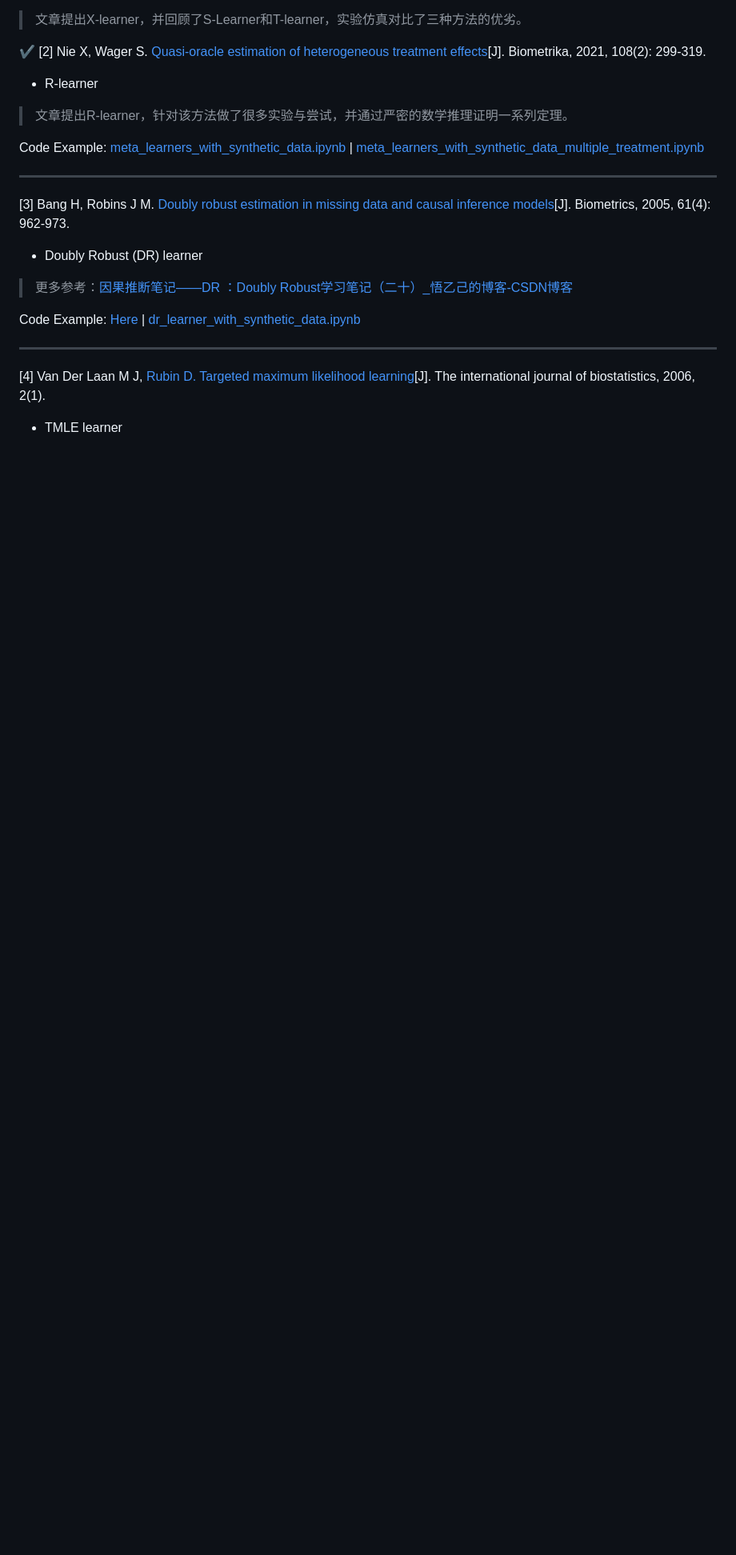
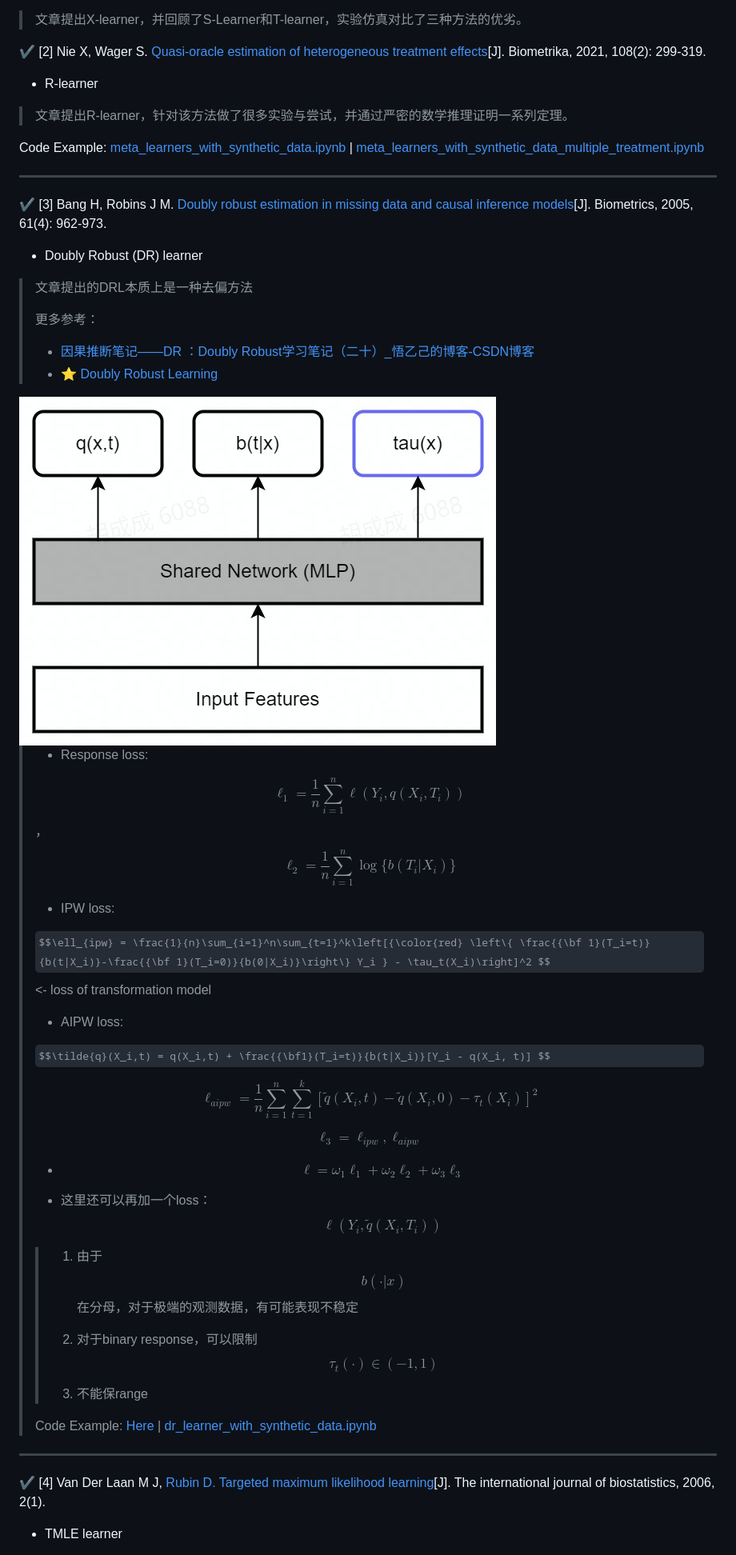
Before and after one commit to JackHCC/Awesome-Uplift-Model, a Markdown page: Papers.md, the part around the change printed below. Shown: that part at 80% size. Rendered like a GitHub page; pictures changed too: img/Basic/052.jpg (added); some formulas as TeX source; blank space fills up the shorter version.

Commit message:
add paper reading

```diff
--- a/Papers.md
+++ b/Papers.md
@@ -20,17 +32,50 @@ Code Example: [meta_learners_with_synthetic_data.ipynb](./Tools/causalml/meta_le
 
 ---
 
-[3] Bang H, Robins J M. [Doubly robust estimation in missing data and causal inference models](https://www.math.mcgill.ca/dstephens/PSMMA/Articles/bang_robins_2005.pdf)[J]. Biometrics, 2005, 61(4): 962-973.
+✔ [3] Bang H, Robins J M. [Doubly robust estimation in missing data and causal inference models](https://www.math.mcgill.ca/dstephens/PSMMA/Articles/bang_robins_2005.pdf)[J]. Biometrics, 2005, 61(4): 962-973.
 
 - Doubly Robust (DR) learner
 
-> 更多参考：[因果推断笔记——DR ：Doubly Robust学习笔记（二十）_悟乙己的博客-CSDN博客](https://blog.csdn.net/sinat_26917383/article/details/122044767)
+> 文章提出的DRL本质上是一种去偏方法
+>
+> 更多参考：
+>
+> - [因果推断笔记——DR ：Doubly Robust学习笔记（二十）_悟乙己的博客-CSDN博客](https://blog.csdn.net/sinat_26917383/article/details/122044767)
+> - ⭐ [Doubly Robust Learning](https://econml.azurewebsites.net/spec/estimation/dr.html)
 
-Code Example: [Here](https://github.com/atrothman/Doubly_Robust_Estimation/blob/main/Doubly%20Robust%20Estimation.ipynb) | [dr_learner_with_synthetic_data.ipynb](./Tools/causalml/dr_learner_with_synthetic_data.ipynb)
+<img src="./img/Basic/052.jpg" style="zoom:60%;" />
+
+> - Response loss:
+>
+> $$\ell_1 = \frac{1}{n}\sum_{i=1}^n\ell(Y_i, q(X_i,T_i)) $$，$$\ell_2 = \frac{1}{n}\sum_{i=1}^n \log\{b(T_i|X_i)\} $$
+>
+> - IPW loss:
+>
+> $$\ell_{ipw} = \frac{1}{n}\sum_{i=1}^n\sum_{t=1}^k\left[{\color{red} \left\{ \frac{{\bf 1}(T_i=t)}{b(t|X_i)}-\frac{{\bf 1}(T_i=0)}{b(0|X_i)}\right\} Y_i } - \tau_t(X_i)\right]^2 $$ <- loss of transformation model
+>
+> - AIPW loss:
+>
+> $$\tilde{q}(X_i,t) = q(X_i,t) + \frac{{\bf1}(T_i=t)}{b(t|X_i)}[Y_i - q(X_i, t)] $$
+>
+> $$\ell_{aipw} = \frac{1}{n}\sum_{i=1}^n\sum_{t=1}^k\left[\tilde{q}(X_i,t) - \tilde{q}(X_i,0) - \tau_t(X_i)\right]^2 $$
+>
+> $$\ell_3 = \ell_{ipw}, \ell_{aipw} $$
+>
+> - $$\ell = \omega_1 \ell_1 + \omega_2 \ell_2 + \omega_3\ell_3 $$
+>
+> - 这里还可以再加一个loss：$$\ell(Y_i,\tilde{q}(X_i,T_i)) $$
+>
+> > 1. 由于$$b(\cdot|x) $$在分母，对于极端的观测数据，有可能表现不稳定
+> >
+> > 2. 对于binary response，可以限制$$\tau_t(\cdot)\in (-1,1) $$
+> >
+> > 3. 不能保range
+>
+> Code Example: [Here](https://github.com/atrothman/Doubly_Robust_Estimation/blob/main/Doubly%20Robust%20Estimation.ipynb) | [dr_learner_with_synthetic_data.ipynb](./Tools/causalml/dr_learner_with_synthetic_data.ipynb)
 
 ---
 
-[4] Van Der Laan M J, [Rubin D. Targeted maximum likelihood learning](https://www.degruyter.com/document/doi/10.2202/1557-4679.1043/html)[J]. The international journal of biostatistics, 2006, 2(1).
+✔ [4] Van Der Laan M J, [Rubin D. Targeted maximum likelihood learning](https://www.degruyter.com/document/doi/10.2202/1557-4679.1043/html)[J]. The international journal of biostatistics, 2006, 2(1).
 
 - TMLE learner
 
```
Also changed, not shown: other parts of Papers.md (+23 -3 lines), 1 other file.
